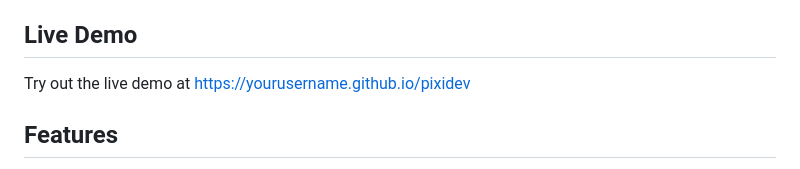
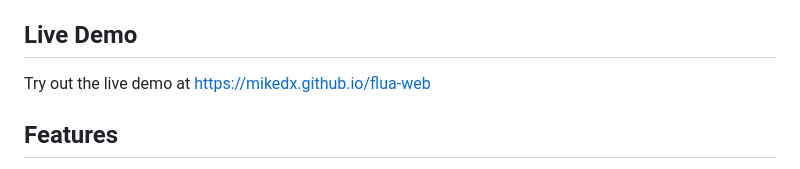
Before and after one commit to MikeDX/flua-web, a Markdown page: README.md, the part around the change. GitHub-like rendering.

Commit message:
Updated demo page link

```diff
--- a/README.md
+++ b/README.md
@@ -4,7 +4,7 @@ This project integrates Pixi.js v8 as a rendering backend with Lua as a scriptin
 
 ## Live Demo
 
-Try out the live demo at [https://yourusername.github.io/pixidev](https://yourusername.github.io/pixidev)
+Try out the live demo at [https://mikedx.github.io/flua-web](https://yourusername.github.io/flua-web)
 
 ## Features
 
```
